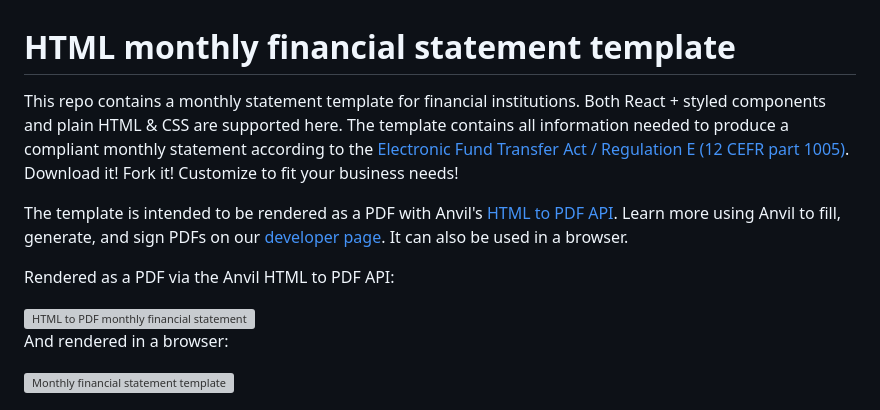
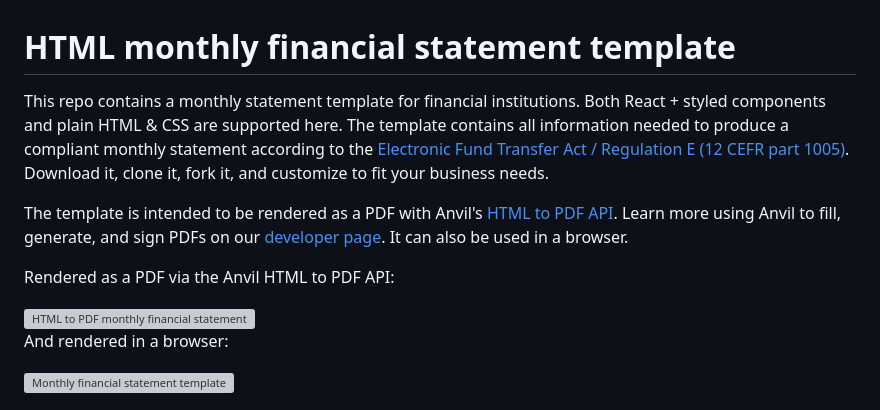
Before and after one commit to anvilco/html-pdf-financial-statement-template, a Markdown page: README.md, the part around the change. Rendered like a GitHub page; grey boxes are pictures that could not be loaded.

Commit message:
Tiny readme

```diff
--- a/README.md
+++ b/README.md
@@ -1,12 +1,13 @@
 # HTML monthly financial statement template
 
-This repo contains a monthly statement template for financial institutions. Both React + styled components and plain HTML & CSS are supported here. The template contains all information needed to produce a compliant monthly statement according to the [Electronic Fund Transfer Act / Regulation E (12 CEFR part 1005)](https://www.consumerfinance.gov/rules-policy/regulations/1005/9/). Download it! Fork it! Customize to fit your business needs!
+This repo contains a monthly statement template for financial institutions. Both React + styled components and plain HTML & CSS are supported here. The template contains all information needed to produce a compliant monthly statement according to the [Electronic Fund Transfer Act / Regulation E (12 CEFR part 1005)](https://www.consumerfinance.gov/rules-policy/regulations/1005/9/). Download it, clone it, fork it, and customize to fit your business needs.
 
 The template is intended to be rendered as a PDF with Anvil's [HTML to PDF API](https://www.useanvil.com/docs/api/generate-pdf#html--css-to-pdf). Learn more using Anvil to fill, generate, and sign PDFs on our [developer page](https://www.useanvil.com/developers/). It can also be used in a browser.
 
 Rendered as a PDF via the Anvil HTML to PDF API:
 
 <img width="1063" alt="HTML to PDF monthly financial statement" src="https://github.com/anvilco/html-pdf-financial-statement-template/assets/69169/4d31a3bc-8da3-46c9-80ea-f6ff027d1034" />
+
 
 And rendered in a browser:
 
```
